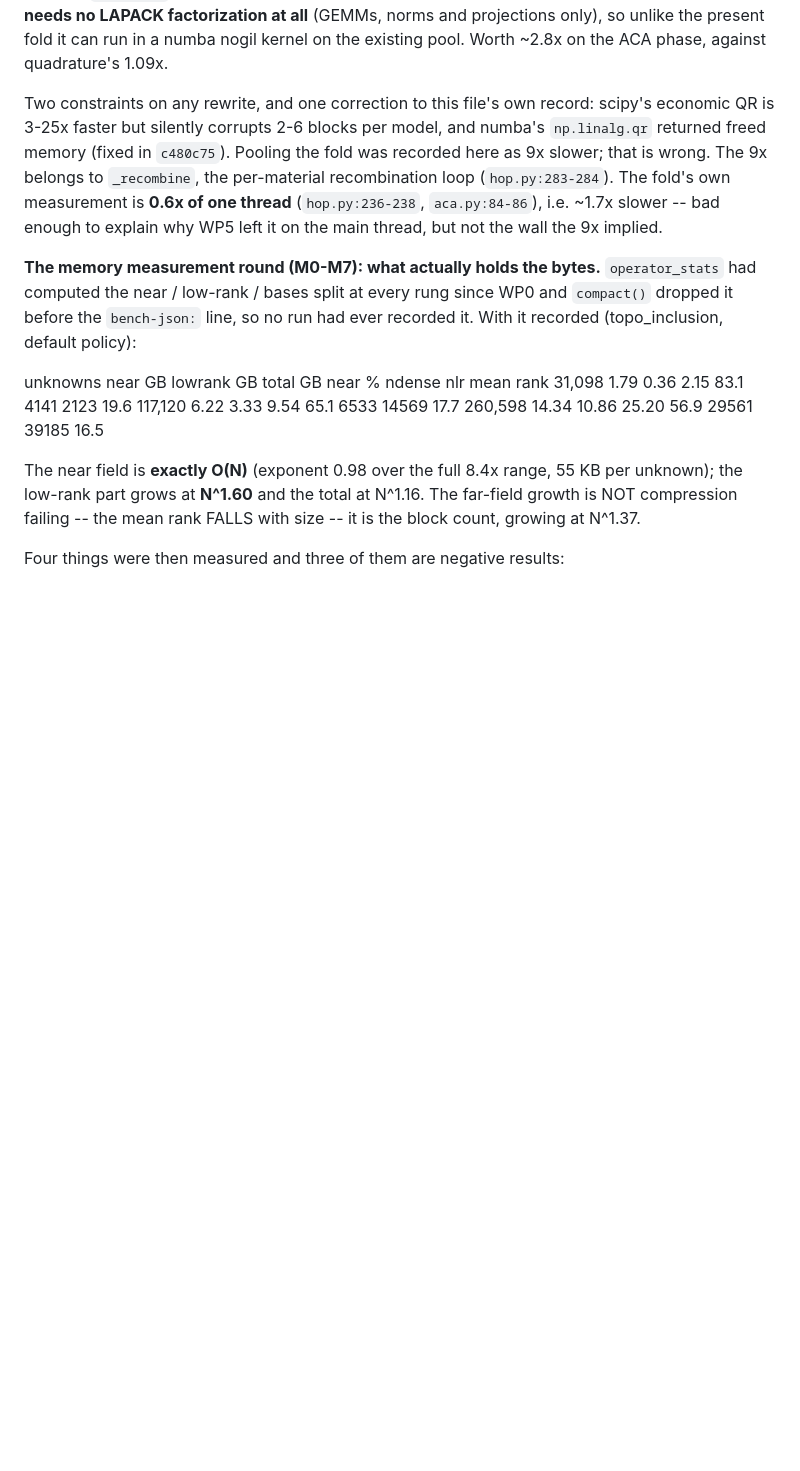
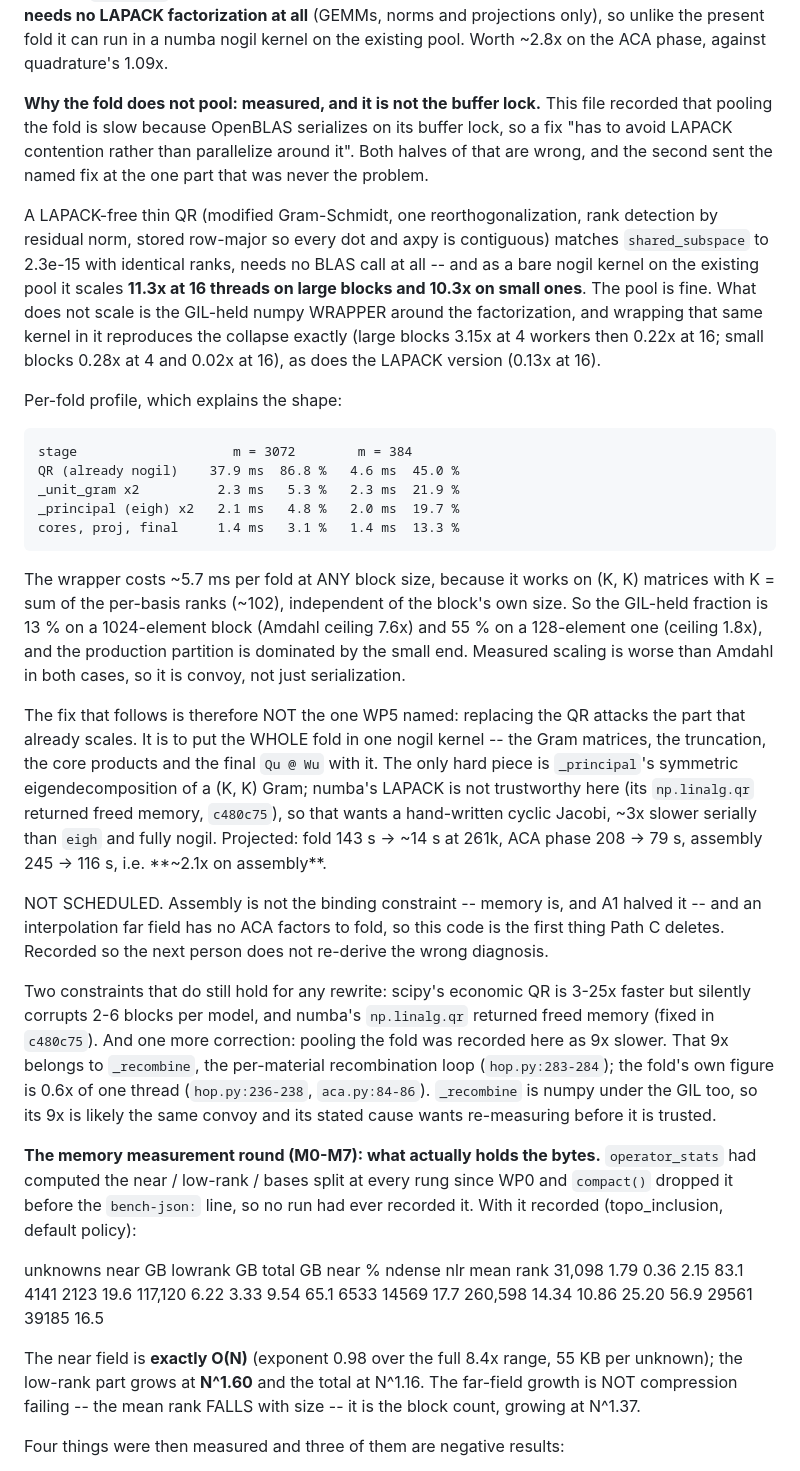
Before and after one commit to brendanjmeade/mbem, a Markdown page: BACKLOG.md, the part around the change. GitHub-like rendering; blank space fills up the shorter version.

Commit message:
BACKLOG: the fold does not pool because of the GIL, not the buffer lock
Measured, because the recorded diagnosis sent the named fix at the one part of
the fold that was never the problem.

A LAPACK-free thin QR -- modified Gram-Schmidt, one reorthogonalization, rank
detection by residual norm, stored row-major so every dot and axpy is
contiguous -- reproduces shared_subspace to 2.3e-15 with identical ranks
(including on a deliberately rank-deficient case, 96 vs 96) and contains no
BLAS call. As a bare nogil kernel on a ThreadPoolExecutor it scales:

  workers            1      2      4      8     16
  nogil QR, large 1.00x  1.94x  3.48x  6.75x 11.34x
  nogil QR, small 1.00x  1.88x  3.30x  6.66x 10.33x
  full fold, large 1.00x  1.83x  3.15x  0.41x  0.22x
  full fold, small 1.00x  0.86x  0.28x  0.05x  0.02x
  LAPACK fold      1.00x  0.86x  0.87x  0.25x  0.13x

So the pool is fine and the factorization is fine; the GIL-held numpy wrapper
around it is what collapses, and it collapses the LAPACK-free version exactly
as hard. Per-fold profile at m = 3072 / 384: QR 37.9 ms (86.8 %) / 4.6 ms
(45.0 %), _unit_gram x2 2.3 / 2.3 ms, _principal x2 2.1 / 2.0 ms, the rest
1.4 / 1.4 ms. The wrapper costs ~5.7 ms at ANY block size because it works on
(K, K) matrices with K ~ 102, independent of m -- hence a GIL-held fraction of
13 % on a 1024-element block (Amdahl ceiling 7.6x) and 55 % on a 128-element
one (ceiling 1.8x), with the production partition dominated by the small end.
Measured scaling is below Amdahl in both, so it is convoy, not serialization.

The fix that follows is to put the WHOLE fold in one nogil kernel, not to
replace the QR. Its only hard piece is the symmetric eigendecomposition in
_principal, which wants a hand-written cyclic Jacobi rather than numba's
LAPACK. Projected 2.1x on assembly at 261k. NOT SCHEDULED: assembly is not the
binding constraint, and an interpolation far field has no ACA factors to fold.

Also corrected: _recombine's 9x figure has the same shape (numpy under the GIL)
and its stated cause wants re-measuring before it is trusted.

Co-Authored-By: Claude Opus 5 <noreply@anthropic.com>
Claude-Session: https://claude.ai/code/session_017YoEcwsmFrFoMrN132suHi

```diff
--- a/BACKLOG.md
+++ b/BACKLOG.md
@@ -140,14 +140,60 @@ and projections only), so unlike the present fold it can run in a numba nogil
 kernel on the existing pool. Worth ~2.8x on the ACA phase, against quadrature's
 1.09x.
 
-Two constraints on any rewrite, and one correction to this file's own record:
-scipy's economic QR is 3-25x faster but silently corrupts 2-6 blocks per model,
-and numba's `np.linalg.qr` returned freed memory (fixed in `c480c75`). Pooling
-the fold was recorded here as 9x slower; that is wrong. The 9x belongs to
-`_recombine`, the per-material recombination loop (`hop.py:283-284`). The
-fold's own measurement is **0.6x of one thread** (`hop.py:236-238`,
-`aca.py:84-86`), i.e. ~1.7x slower -- bad enough to explain why WP5 left it on
-the main thread, but not the wall the 9x implied.
+**Why the fold does not pool: measured, and it is not the buffer lock.** This
+file recorded that pooling the fold is slow because OpenBLAS serializes on its
+buffer lock, so a fix "has to avoid LAPACK contention rather than parallelize
+around it". Both halves of that are wrong, and the second sent the named fix at
+the one part that was never the problem.
+
+A LAPACK-free thin QR (modified Gram-Schmidt, one reorthogonalization, rank
+detection by residual norm, stored row-major so every dot and axpy is
+contiguous) matches `shared_subspace` to 2.3e-15 with identical ranks, needs no
+BLAS call at all -- and as a bare nogil kernel on the existing pool it scales
+**11.3x at 16 threads on large blocks and 10.3x on small ones**. The pool is
+fine. What does not scale is the GIL-held numpy WRAPPER around the
+factorization, and wrapping that same kernel in it reproduces the collapse
+exactly (large blocks 3.15x at 4 workers then 0.22x at 16; small blocks 0.28x
+at 4 and 0.02x at 16), as does the LAPACK version (0.13x at 16).
+
+Per-fold profile, which explains the shape:
+
+    stage                    m = 3072        m = 384
+    QR (already nogil)    37.9 ms  86.8 %   4.6 ms  45.0 %
+    _unit_gram x2          2.3 ms   5.3 %   2.3 ms  21.9 %
+    _principal (eigh) x2   2.1 ms   4.8 %   2.0 ms  19.7 %
+    cores, proj, final     1.4 ms   3.1 %   1.4 ms  13.3 %
+
+The wrapper costs ~5.7 ms per fold at ANY block size, because it works on
+(K, K) matrices with K = sum of the per-basis ranks (~102), independent of the
+block's own size. So the GIL-held fraction is 13 % on a 1024-element block
+(Amdahl ceiling 7.6x) and 55 % on a 128-element one (ceiling 1.8x), and the
+production partition is dominated by the small end. Measured scaling is worse
+than Amdahl in both cases, so it is convoy, not just serialization.
+
+The fix that follows is therefore NOT the one WP5 named: replacing the QR
+attacks the part that already scales. It is to put the WHOLE fold in one nogil
+kernel -- the Gram matrices, the truncation, the core products and the final
+`Qu @ Wu` with it. The only hard piece is `_principal`'s symmetric
+eigendecomposition of a (K, K) Gram; numba's LAPACK is not trustworthy here
+(its `np.linalg.qr` returned freed memory, `c480c75`), so that wants a
+hand-written cyclic Jacobi, ~3x slower serially than `eigh` and fully nogil.
+Projected: fold 143 s -> ~14 s at 261k, ACA phase 208 -> 79 s, assembly
+245 -> 116 s, i.e. **~2.1x on assembly**.
+
+NOT SCHEDULED. Assembly is not the binding constraint -- memory is, and A1
+halved it -- and an interpolation far field has no ACA factors to fold, so this
+code is the first thing Path C deletes. Recorded so the next person does not
+re-derive the wrong diagnosis.
+
+Two constraints that do still hold for any rewrite: scipy's economic QR is
+3-25x faster but silently corrupts 2-6 blocks per model, and numba's
+`np.linalg.qr` returned freed memory (fixed in `c480c75`). And one more
+correction: pooling the fold was recorded here as 9x slower. That 9x belongs to
+`_recombine`, the per-material recombination loop (`hop.py:283-284`); the
+fold's own figure is 0.6x of one thread (`hop.py:236-238`, `aca.py:84-86`).
+`_recombine` is numpy under the GIL too, so its 9x is likely the same convoy
+and its stated cause wants re-measuring before it is trusted.
 
 **The memory measurement round (M0-M7): what actually holds the bytes.**
 `operator_stats` had computed the near / low-rank / bases split at every rung
```
